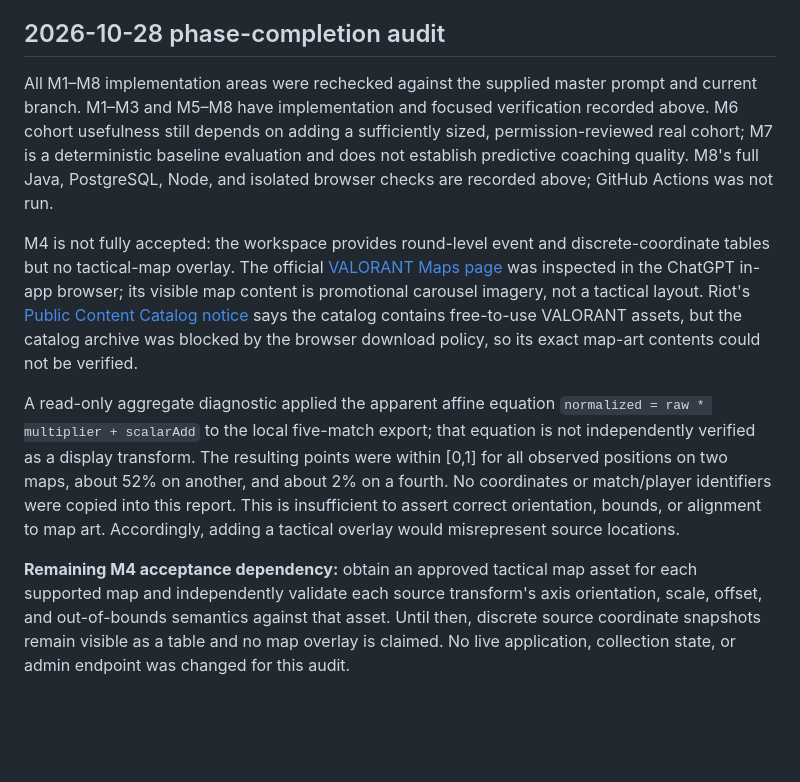
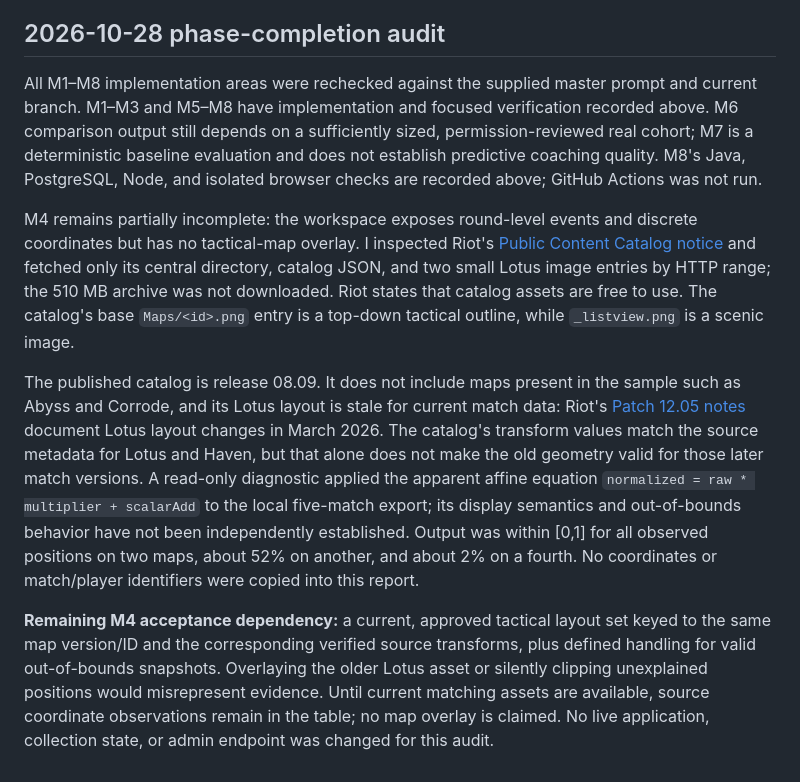
Before and after one commit to usuanhthja279/ranked-observatory, a Markdown page: docs/match-intelligence/VERIFICATION.md, the part around the change. Drawn GitHub-style; blank space fills up the shorter version.

Commit message:
docs(match-intelligence): clarify map asset gap

```diff
--- a/docs/match-intelligence/VERIFICATION.md
+++ b/docs/match-intelligence/VERIFICATION.md
@@ -199,10 +199,10 @@ The GitHub Actions workflow was not run. No new live Tracker collection or perso
 
 ## 2026-10-28 phase-completion audit
 
-All M1–M8 implementation areas were rechecked against the supplied master prompt and current branch. M1–M3 and M5–M8 have implementation and focused verification recorded above. M6 cohort usefulness still depends on adding a sufficiently sized, permission-reviewed real cohort; M7 is a deterministic baseline evaluation and does not establish predictive coaching quality. M8's full Java, PostgreSQL, Node, and isolated browser checks are recorded above; GitHub Actions was not run.
+All M1–M8 implementation areas were rechecked against the supplied master prompt and current branch. M1–M3 and M5–M8 have implementation and focused verification recorded above. M6 comparison output still depends on a sufficiently sized, permission-reviewed real cohort; M7 is a deterministic baseline evaluation and does not establish predictive coaching quality. M8's Java, PostgreSQL, Node, and isolated browser checks are recorded above; GitHub Actions was not run.
 
-M4 is not fully accepted: the workspace provides round-level event and discrete-coordinate tables but no tactical-map overlay. The official [VALORANT Maps page](https://playvalorant.com/en-us/maps/) was inspected in the ChatGPT in-app browser; its visible map content is promotional carousel imagery, not a tactical layout. Riot's [Public Content Catalog notice](https://support-developer.riotgames.com/hc/en-us/articles/22698769097107-VALORANT) says the catalog contains free-to-use VALORANT assets, but the catalog archive was blocked by the browser download policy, so its exact map-art contents could not be verified.
+M4 remains partially incomplete: the workspace exposes round-level events and discrete coordinates but has no tactical-map overlay. I inspected Riot's [Public Content Catalog notice](https://support-developer.riotgames.com/hc/en-us/articles/22698769097107-VALORANT) and fetched only its central directory, catalog JSON, and two small Lotus image entries by HTTP range; the 510 MB archive was not downloaded. Riot states that catalog assets are free to use. The catalog's base `Maps/<id>.png` entry is a top-down tactical outline, while `_listview.png` is a scenic image.
 
-A read-only aggregate diagnostic applied the apparent affine equation `normalized = raw * multiplier + scalarAdd` to the local five-match export; that equation is not independently verified as a display transform. The resulting points were within [0,1] for all observed positions on two maps, about 52% on another, and about 2% on a fourth. No coordinates or match/player identifiers were copied into this report. This is insufficient to assert correct orientation, bounds, or alignment to map art. Accordingly, adding a tactical overlay would misrepresent source locations.
+The published catalog is release 08.09. It does not include maps present in the sample such as Abyss and Corrode, and its Lotus layout is stale for current match data: Riot's [Patch 12.05 notes](https://playvalorant.com/en-us/news/game-updates/valorant-patch-notes-12-05/) document Lotus layout changes in March 2026. The catalog's transform values match the source metadata for Lotus and Haven, but that alone does not make the old geometry valid for those later match versions. A read-only diagnostic applied the apparent affine equation `normalized = raw * multiplier + scalarAdd` to the local five-match export; its display semantics and out-of-bounds behavior have not been independently established. Output was within [0,1] for all observed positions on two maps, about 52% on another, and about 2% on a fourth. No coordinates or match/player identifiers were copied into this report.
 
-**Remaining M4 acceptance dependency:** obtain an approved tactical map asset for each supported map and independently validate each source transform's axis orientation, scale, offset, and out-of-bounds semantics against that asset. Until then, discrete source coordinate snapshots remain visible as a table and no map overlay is claimed. No live application, collection state, or admin endpoint was changed for this audit.
+**Remaining M4 acceptance dependency:** a current, approved tactical layout set keyed to the same map version/ID and the corresponding verified source transforms, plus defined handling for valid out-of-bounds snapshots. Overlaying the older Lotus asset or silently clipping unexplained positions would misrepresent evidence. Until current matching assets are available, source coordinate observations remain in the table; no map overlay is claimed. No live application, collection state, or admin endpoint was changed for this audit.
```
